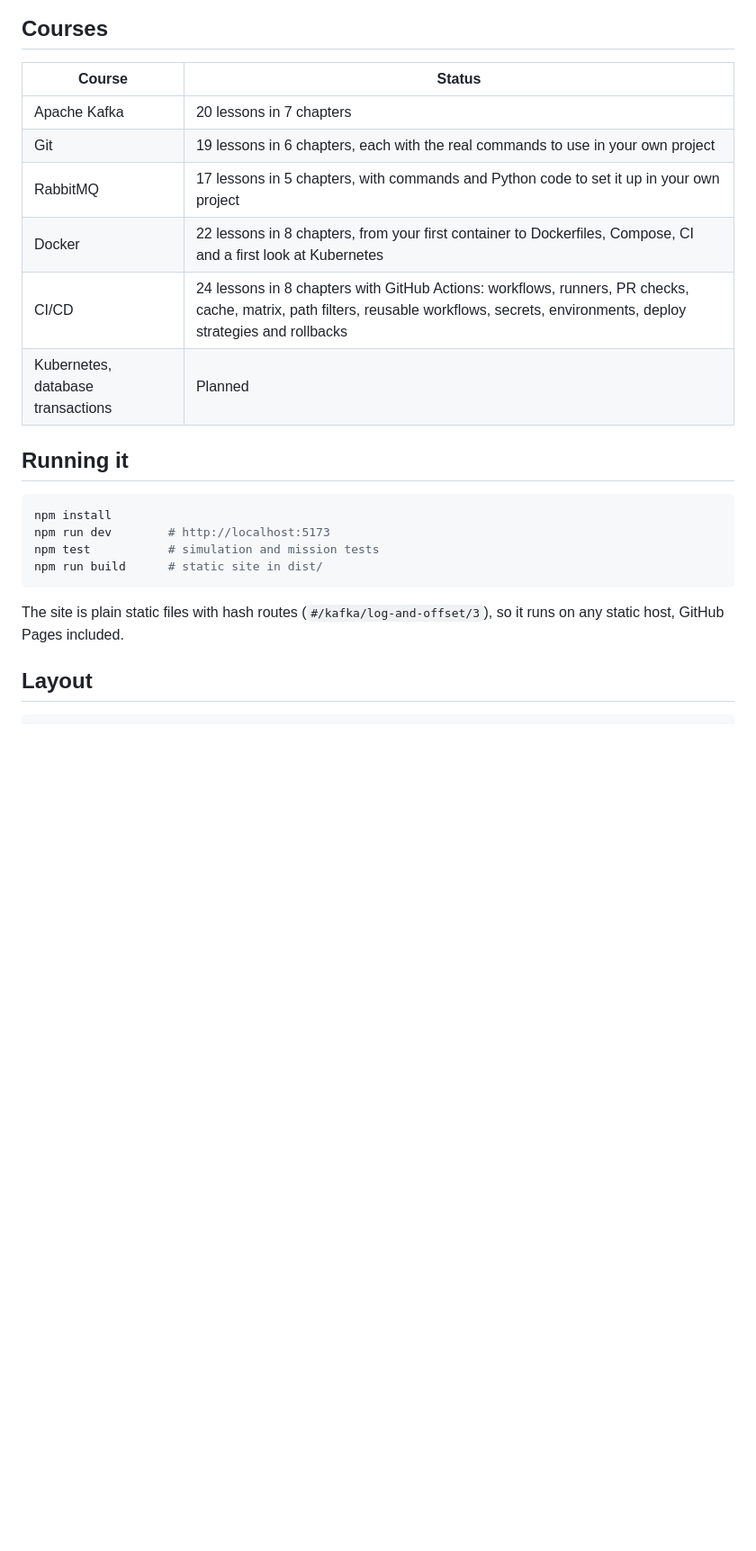
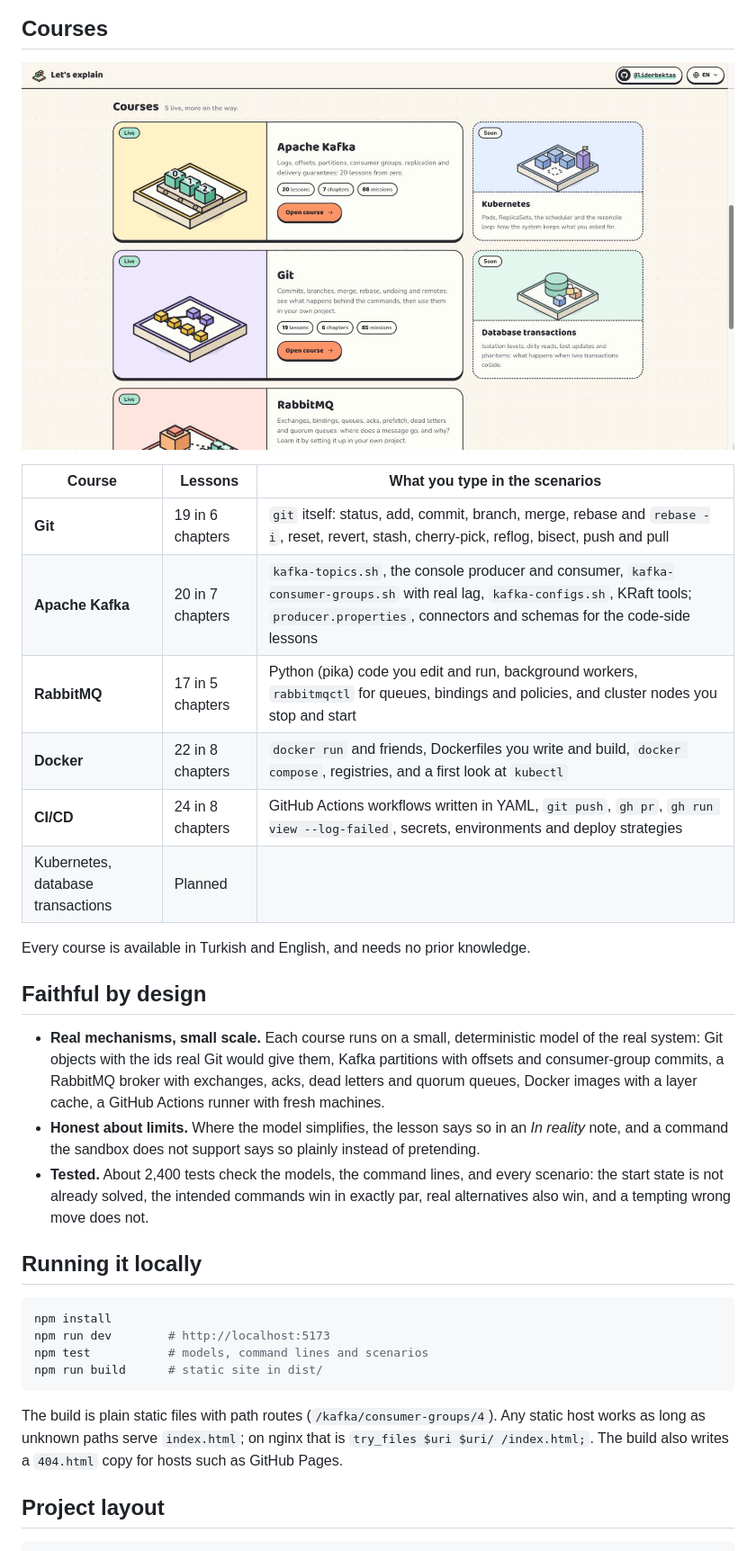
Before and after one commit to liderbektas/lets-explain, a Markdown page: README.md, the part around one of its changes. Shown at 90% size. GitHub-like rendering; pictures changed too: docs/images/courses.jpg (added); blank space fills up the shorter version.

````diff
--- a/README.md
+++ b/README.md
@@ -10,26 +75,47 @@ Every lesson follows the same rhythm:
 
 ## Courses
 
-| Course | Status |
-|---|---|
-| Apache Kafka | 20 lessons in 7 chapters |
-| Git | 19 lessons in 6 chapters, each with the real commands to use in your own project |
-| RabbitMQ | 17 lessons in 5 chapters, with commands and Python code to set it up in your own project |
-| Docker | 22 lessons in 8 chapters, from your first container to Dockerfiles, Compose, CI and a first look at Kubernetes |
-| CI/CD | 24 lessons in 8 chapters with GitHub Actions: workflows, runners, PR checks, cache, matrix, path filters, reusable workflows, secrets, environments, deploy strategies and rollbacks |
-| Kubernetes, database transactions | Planned |
+<p align="center">
+  <img src="docs/images/courses.jpg" alt="The course list: Apache Kafka, Git, RabbitMQ and more" width="100%" />
+</p>
 
-## Running it
+| Course | Lessons | What you type in the scenarios |
+|---|---|---|
+| **Git** | 19 in 6 chapters | `git` itself: status, add, commit, branch, merge, rebase and `rebase -i`, reset, revert, stash, cherry-pick, reflog, bisect, push and pull |
+| **Apache Kafka** | 20 in 7 chapters | `kafka-topics.sh`, the console producer and consumer, `kafka-consumer-groups.sh` with real lag, `kafka-configs.sh`, KRaft tools; `producer.properties`, connectors and schemas for the code-side lessons |
+| **RabbitMQ** | 17 in 5 chapters | Python (pika) code you edit and run, background workers, `rabbitmqctl` for queues, bindings and policies, and cluster nodes you stop and start |
+| **Docker** | 22 in 8 chapters | `docker run` and friends, Dockerfiles you write and build, `docker compose`, registries, and a first look at `kubectl` |
+| **CI/CD** | 24 in 8 chapters | GitHub Actions workflows written in YAML, `git push`, `gh pr`, `gh run view --log-failed`, secrets, environments and deploy strategies |
+| Kubernetes, database transactions | Planned | |
+
+Every course is available in Turkish and English, and needs no prior knowledge.
+
+## Faithful by design
+
+- **Real mechanisms, small scale.** Each course runs on a small, deterministic model of the real
+  system: Git objects with the ids real Git would give them, Kafka partitions with offsets and
+  consumer-group commits, a RabbitMQ broker with exchanges, acks, dead letters and quorum queues,
+  Docker images with a layer cache, a GitHub Actions runner with fresh machines.
+- **Honest about limits.** Where the model simplifies, the lesson says so in an *In reality* note,
+  and a command the sandbox does not support says so plainly instead of pretending.
+- **Tested.** About 2,400 tests check the models, the command lines, and every scenario: the start
+  state is not already solved, the intended commands win in exactly par, real alternatives also win,
+  and a tempting wrong move does not.
+
+## Running it locally
 
 ```bash
 npm install
 npm run dev        # http://localhost:5173
-npm test           # simulation and mission tests
+npm test           # models, command lines and scenarios
 npm run build      # static site in dist/
 ```
 
-The site is plain static files with hash routes (`#/kafka/log-and-offset/3`), so it runs on any static host, GitHub Pages included.
+The build is plain static files with path routes (`/kafka/consumer-groups/4`). Any static host
+works as long as unknown paths serve `index.html`; on nginx that is
+`try_files $uri $uri/ /index.html;`. The build also writes a `404.html` copy for hosts such as
+GitHub Pages.
 
-## Layout
+## Project layout
 
 ```text
````
Also changed, not shown: other parts of README.md (+101 -52 lines), docs/images/hub.jpg (added), docs/images/predict.jpg (added), docs/images/terminal.jpg (added), docs/images/yaml-editor.jpg (added).
